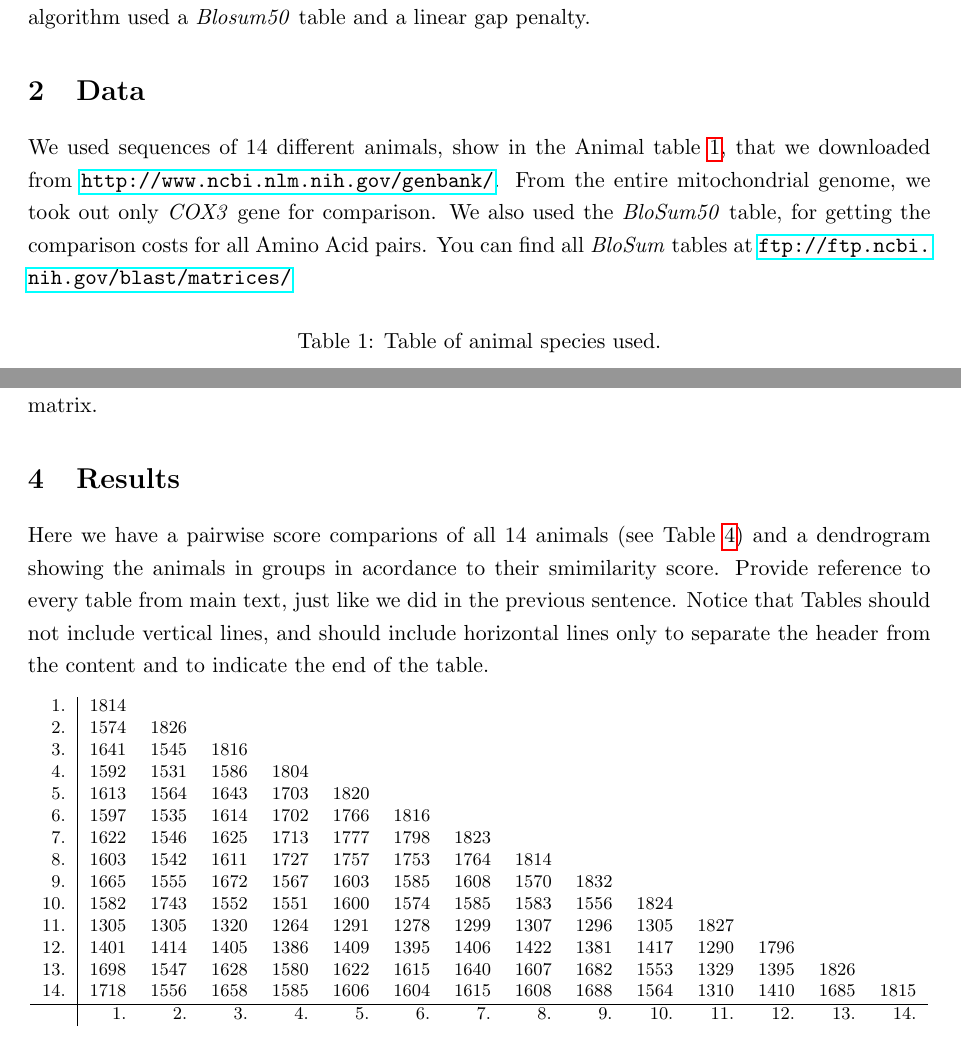
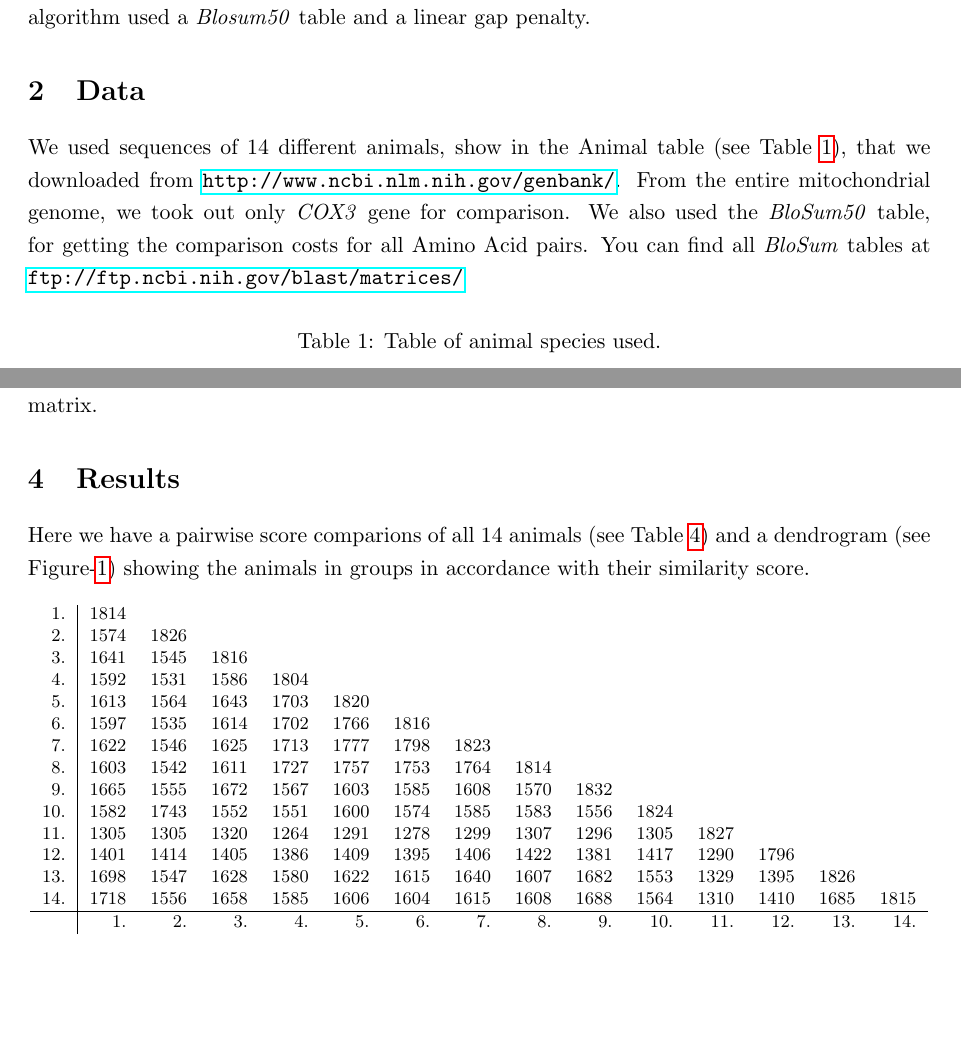
Before and after one commit to zidarsk8/bio, a LaTeX document (Zidar-Miha.tex): two parts of pages 1 and 2 of 3, joined at a grey line, cut so that both start at the same text, the shorter picture padded with empty space. Compiled offline with pdfLaTeX.

Commit message:
finished h3

```diff
--- a/Zidar-Miha.tex
+++ b/Zidar-Miha.tex
@@ -37,7 +37,7 @@ The goal of this assignment was to download and compare a few mitochondrial sequ
 
 \section{Data}
 
-We used sequences of 14 different animals, show in the Animal table \ref{animalTable}, that we downloaded from \url{http://www.ncbi.nlm.nih.gov/genbank/}. From the entire mitochondrial genome, we took out only \textit{COX3} gene for comparison. We also used the \textit{BloSum50} table, for getting the comparison costs for all Amino Acid pairs. You can find all \textit{BloSum} tables at \url{ftp://ftp.ncbi.nih.gov/blast/matrices/}
+We used sequences of 14 different animals, show in the Animal table (see Table~\ref{animalTable}), that we downloaded from \url{http://www.ncbi.nlm.nih.gov/genbank/}. From the entire mitochondrial genome, we took out only \textit{COX3} gene for comparison. We also used the \textit{BloSum50} table, for getting the comparison costs for all Amino Acid pairs. You can find all \textit{BloSum} tables at \url{ftp://ftp.ncbi.nih.gov/blast/matrices/}
 
 
 \begin{table}[htbp]
@@ -97,9 +97,7 @@ Testing the algorithm with different gap penalties didn't show any significant d
 
 \section{Results}
 
-Here we have a pairwise score comparions of all 14 animals (see Table~\ref{scoreTab}) and a dendrogram showing the animals in groups in acordance to their smimilarity score. Provide reference to every table from main text, just like we did in the previous sentence. Notice that Tables should not include vertical lines, and should include horizontal lines only to separate the header from the content and to indicate the end of the table.
-
-
+Here we have a pairwise score comparions of all 14 animals (see Table~\ref{scoreTab}) and a dendrogram (see Figure-\ref{fig-example}) showing the animals in groups in accordance with their similarity score.
 
 
 \begin{table}[htbp]
```
Also changed, not shown: Zidar-Miha.pdf, Zidar-Miha.tex (1 more changed lines).
